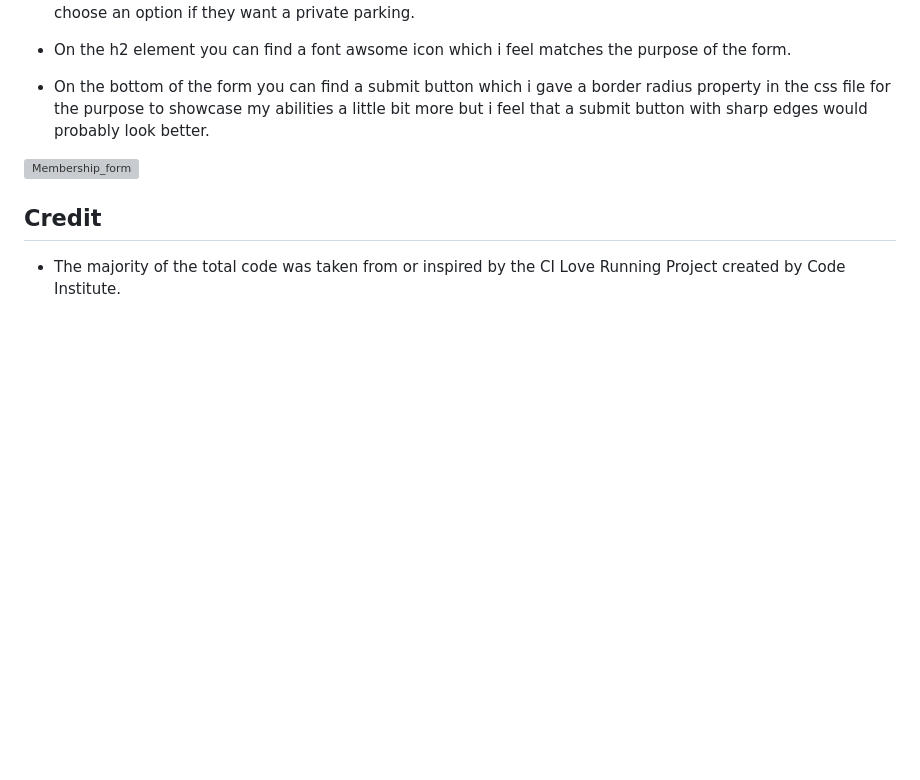
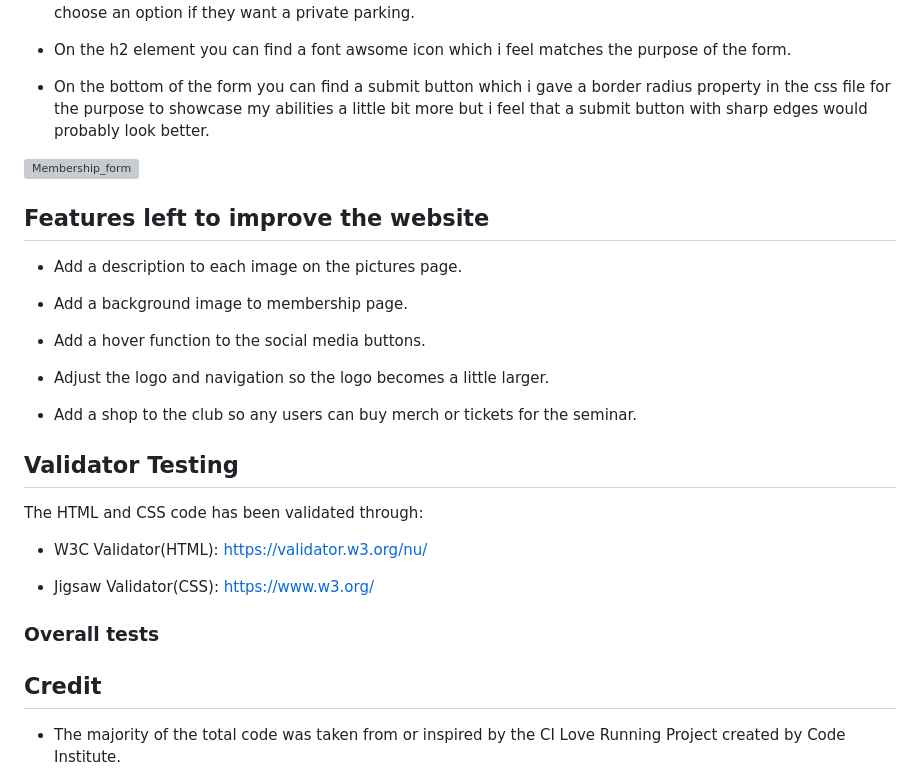
Before and after one commit to ThomasOttosson/Newpub, a Markdown page: README.md, the part around the change. Drawn GitHub-style; blank space fills up the shorter version; grey boxes are pictures that could not be loaded.

Commit message:
Add fixed more read me info

```diff
--- a/README.md
+++ b/README.md
@@ -84,6 +84,30 @@ for clubs, bars, pubs, organizations etc. The website gives a simple readable &
 
 ![Membership_form](./assets/images/membership%20form.webp)
 
+## Features left to improve the website
+
+* Add a description to each image on the pictures page.
+
+* Add a background image to membership page.
+
+* Add a hover function to the social media buttons.
+
+* Adjust the logo and navigation so the logo becomes a little larger.
+
+* Add a shop to the club so any users can buy merch or tickets for the seminar.
+
+## Validator Testing
+
+The HTML and CSS code has been validated through:
+
+* W3C Validator(HTML): https://validator.w3.org/nu/
+
+* Jigsaw Validator(CSS): https://www.w3.org/
+
+### Overall tests
+
+
+
 ## Credit
 
 * The majority of the total code was taken from or inspired by the CI Love Running Project created by Code Institute.
```
